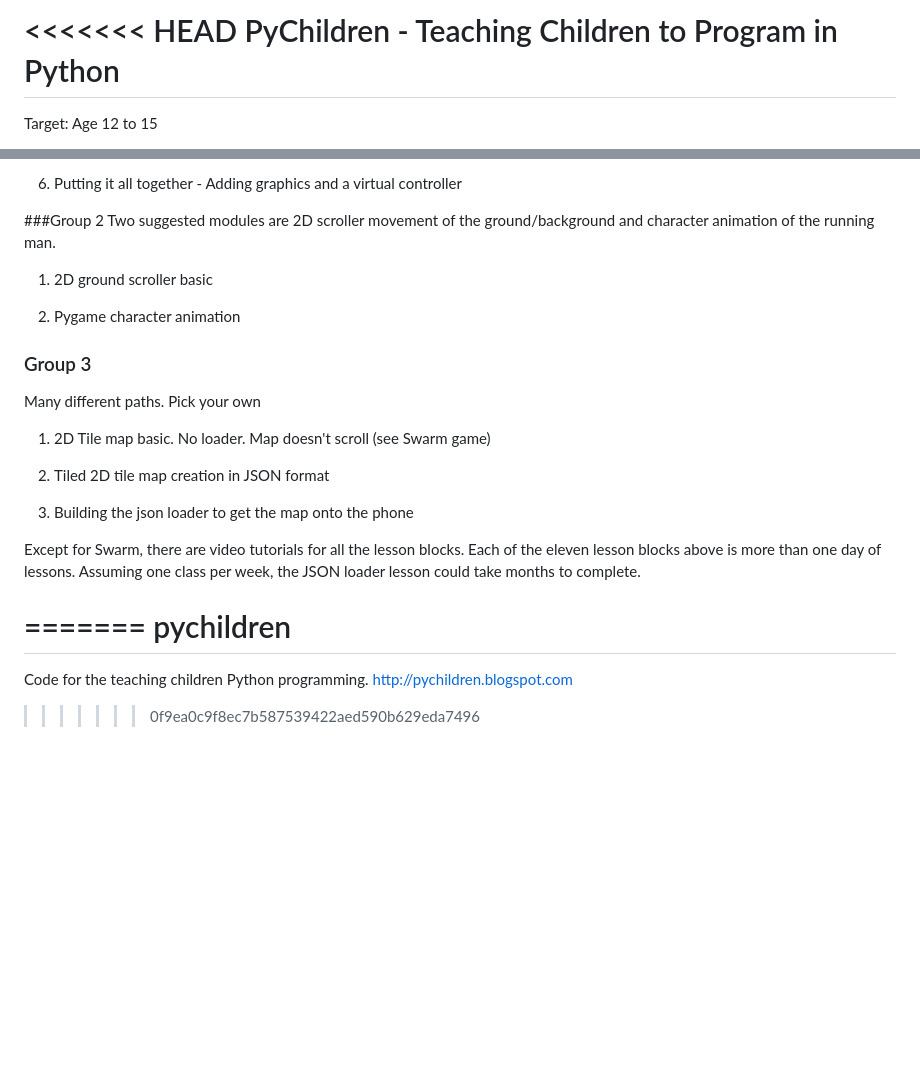
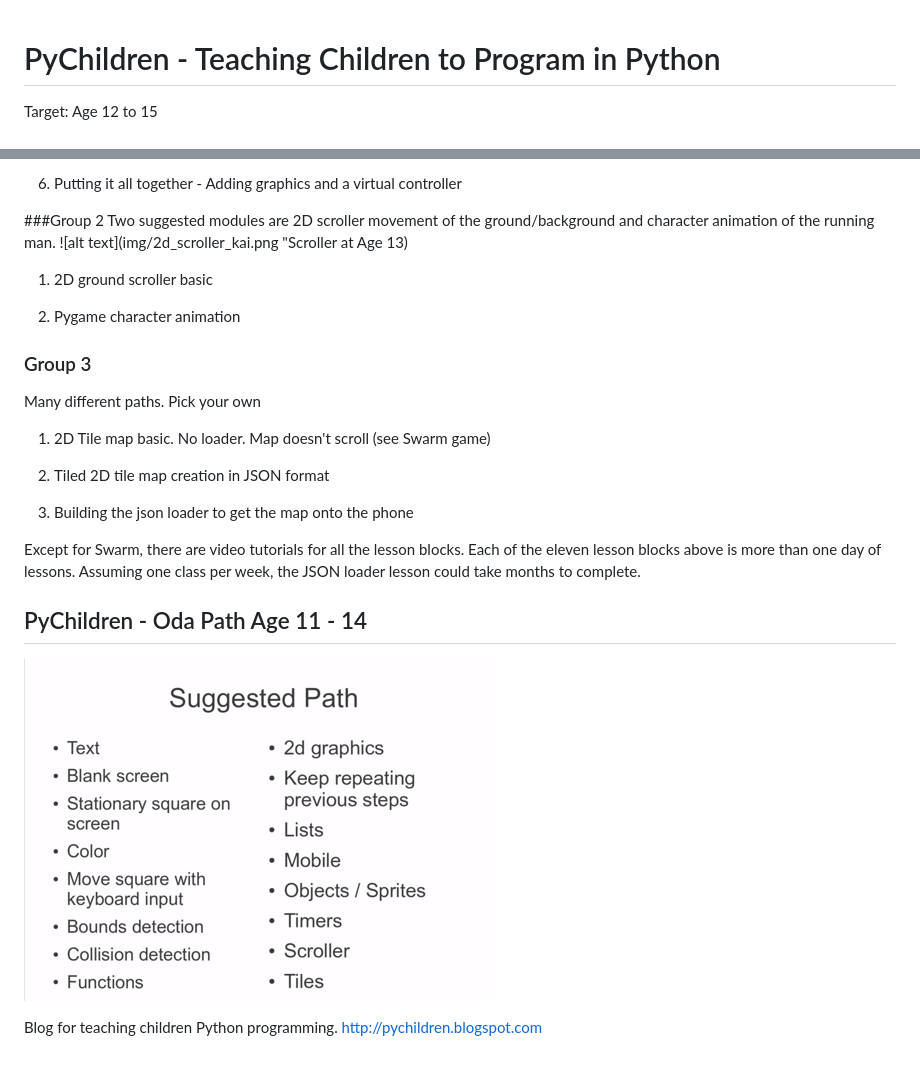
Before and after one commit to codetricity/pychildren, a Markdown page: README.md, 2 parts joined by grey strips. GitHub-like rendering; pictures changed too: img/path_age_11_to_14.png (added); blank space fills up the shorter version.

Commit message:
Added screenshots to README

```diff
--- a/README.md
+++ b/README.md
@@ -1,4 +1,3 @@
-<<<<<<< HEAD
 PyChildren - Teaching Children to Program in Python
 ===================================================
 
@@ -64,6 +63,7 @@ Six modules that must be done in sequence.
 ###Group 2
 Two suggested modules are 2D scroller movement of the ground/background
 and character animation of the running man.
+![alt text](img/2d_scroller_kai.png "Scroller at Age 13)
 
 1. 2D ground scroller basic
 
@@ -80,9 +80,10 @@ Many different paths.  Pick your own
 
 Except for Swarm, there are video tutorials for all the lesson blocks. Each of the eleven lesson blocks above is more than one day of lessons. Assuming one class per week, the JSON loader lesson could take months to complete.
 
-=======
-pychildren
-==========
 
-Code for the teaching children Python programming.  http://pychildren.blogspot.com
->>>>>>> 0f9ea0c9f8ec7b587539422aed590b629eda7496
+PyChildren - Oda Path Age 11 - 14
+---------------------------------
+
+![alt text](img/path_age_11_to_14.png "Oda Path - Ages 11 - 14")
+
+Blog for teaching children Python programming.  http://pychildren.blogspot.com
```
Also changed, not shown: img/2d_scroller_kai.png (added).
